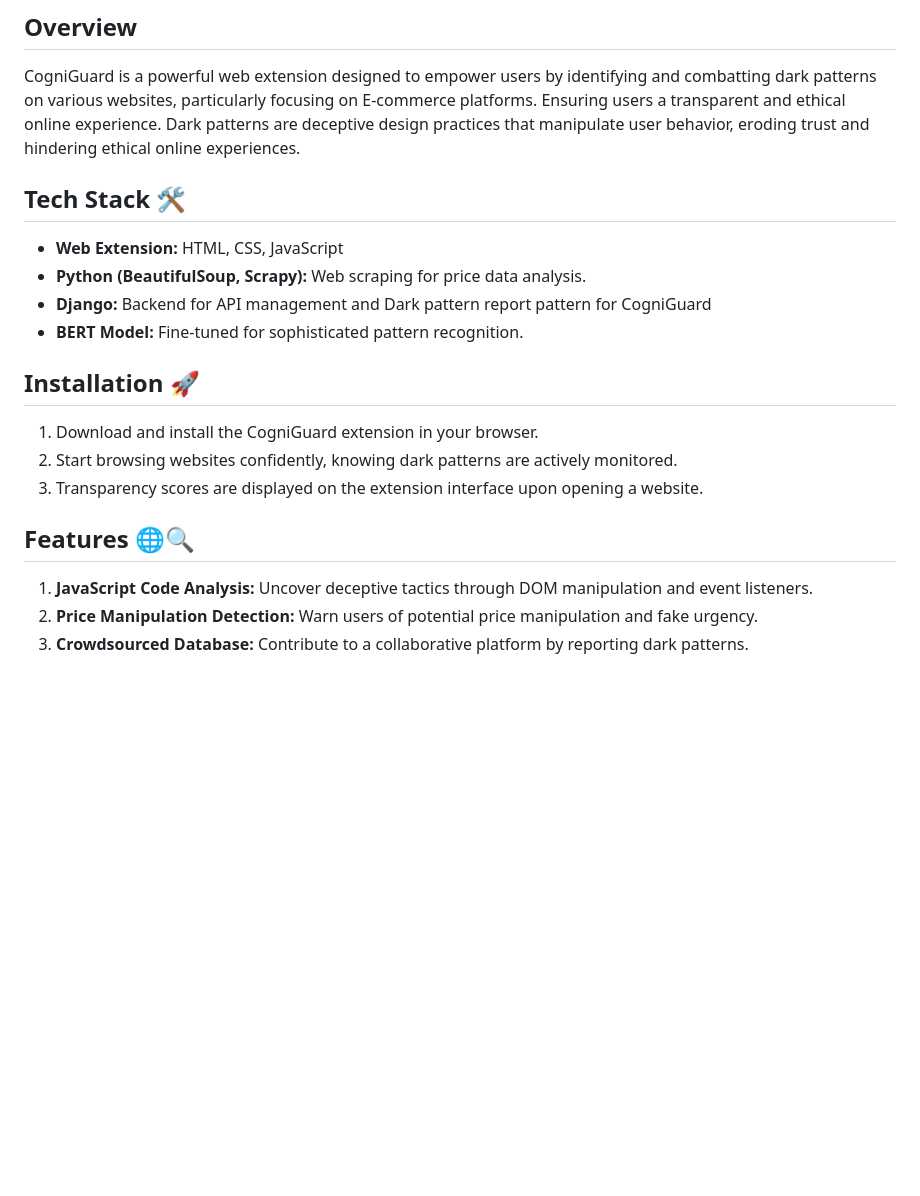
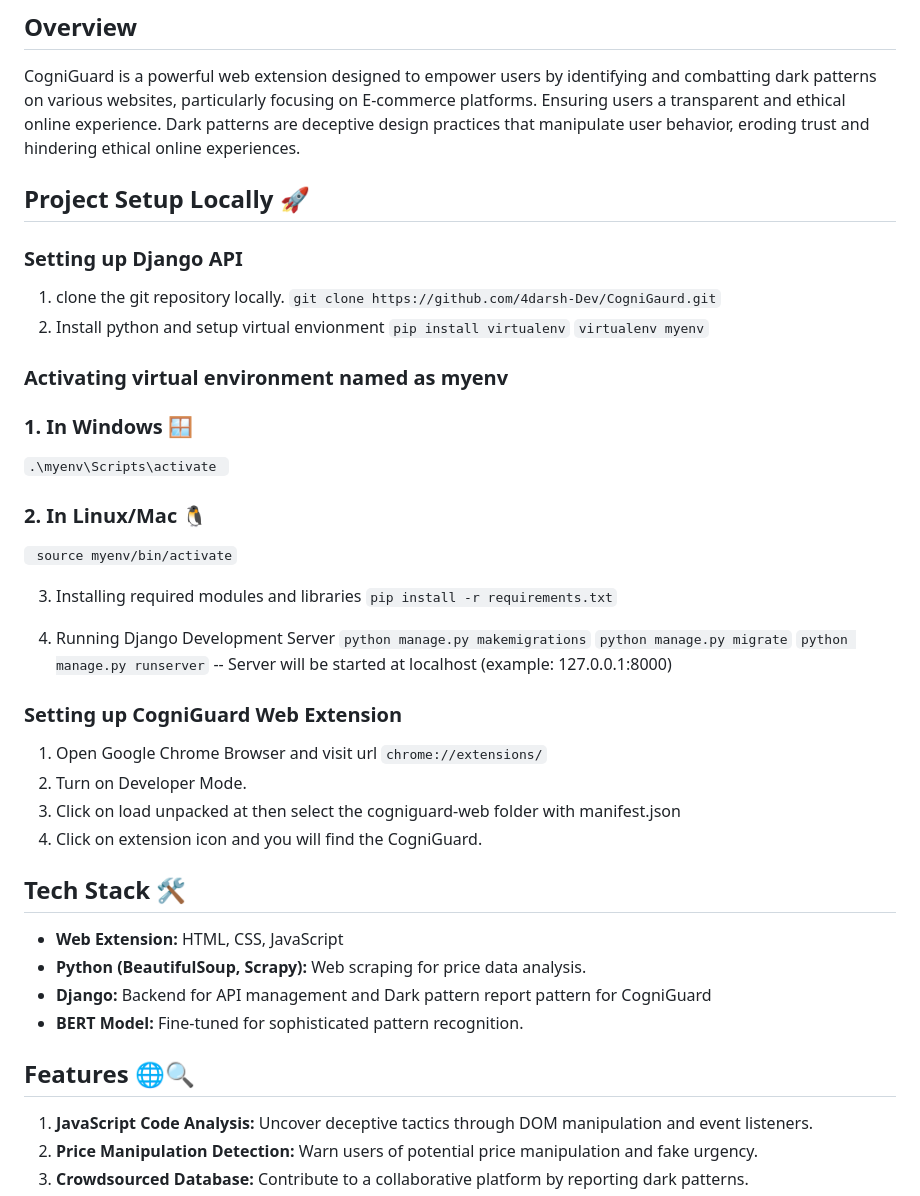
Before and after one commit to 4darsh-Dev/CogniGaurd, a Markdown page: README.md, the part around the change. Rendered like a GitHub page; blank space fills up the shorter version.

Commit message:
updated local setup of project

````diff
--- a/README.md
+++ b/README.md
@@ -3,6 +3,40 @@
 ## Overview
 
 CogniGuard is a powerful web extension designed to empower users by identifying and combatting dark patterns on various websites, particularly focusing on E-commerce platforms. Ensuring users a transparent and ethical online experience. Dark patterns are deceptive design practices that manipulate user behavior, eroding trust and hindering ethical online experiences.
+
+
+## Project Setup Locally 🚀
+
+### Setting up Django API
+
+1. clone the git repository locally.
+```git clone https://github.com/4darsh-Dev/CogniGaurd.git```
+2. Install python and setup virtual envionment
+``` pip install virtualenv ```
+``` virtualenv myenv ```
+### Activating virtual environment named as myenv
+### 1. In Windows 🪟
+``` .\myenv\Scripts\activate  ```
+### 2. In Linux/Mac 🐧
+``` source myenv/bin/activate```
+
+3. Installing required modules and libraries
+``` pip install -r requirements.txt ```
+
+4. Running Django Development Server
+``` python manage.py makemigrations ```
+``` python manage.py migrate ```
+``` python manage.py runserver ```
+-- Server will be started at localhost (example: 127.0.0.1:8000)
+
+### Setting up CogniGuard Web Extension
+
+1. Open Google Chrome Browser and visit url
+``` chrome://extensions/ ```
+2. Turn on Developer Mode.
+3. Click on load unpacked at then select the cogniguard-web folder with manifest.json
+4. Click on extension icon and you will find the CogniGuard.
+
 
 ## Tech Stack 🛠️
 
@@ -11,14 +45,10 @@ CogniGuard is a powerful web extension designed to empower users by identifying
 - **Django:** Backend for API management and Dark pattern report pattern for CogniGuard
 - **BERT Model:** Fine-tuned for sophisticated pattern recognition.
 
-## Installation 🚀
-
-1. Download and install the CogniGuard extension in your browser.
-2. Start browsing websites confidently, knowing dark patterns are actively monitored.
-3. Transparency scores are displayed on the extension interface upon opening a website.
 
 
 ## Features 🌐🔍
+
 
 1. **JavaScript Code Analysis:** Uncover deceptive tactics through DOM manipulation and event listeners.
 2. **Price Manipulation Detection:** Warn users of potential price manipulation and fake urgency.
````
